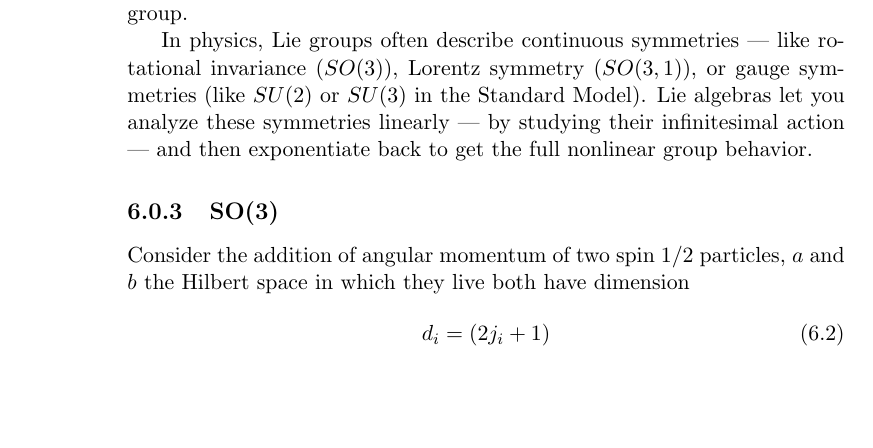
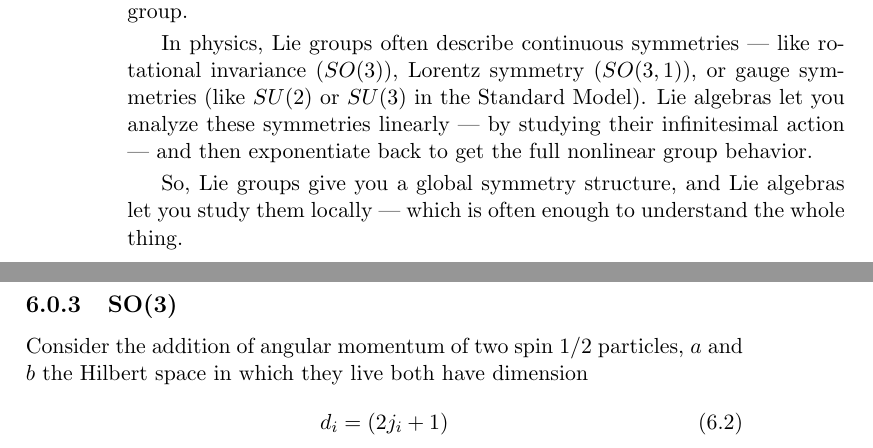
Before and after one commit to williamnash/notes, a LaTeX thesis (mathematics.tex, which reads mathematics/groupTheory.tex): part of page 102 of 105 before the commit and two parts of pages 102 and 103 of 105 after it, the two joined at a grey line, cut so that both start at the same text, the shorter picture padded with empty space. Compiled offline with pdfLaTeX.

Commit message:
Update lie group

```diff
--- a/mathematics/groupTheory.tex
+++ b/mathematics/groupTheory.tex
@@ -51,6 +51,7 @@ which satisfies the Jacobi identity and defines the structure constants of the g
 
 In physics, Lie groups often describe continuous symmetries — like rotational invariance ($SO(3)$), Lorentz symmetry ($SO(3,1)$), or gauge symmetries (like $SU(2)$ or $SU(3)$ in the Standard Model). Lie algebras let you analyze these symmetries linearly — by studying their infinitesimal action — and then exponentiate back to get the full nonlinear group behavior.
 
+So, Lie groups give you a global symmetry structure, and Lie algebras let you study them locally — which is often enough to understand the whole thing.
 \subsection{SO(3)}
 Consider the addition of angular momentum of two spin $1/2$ particles, $a$ and $b$ the Hilbert space in which they live both have dimension
 \begin{align}
```
